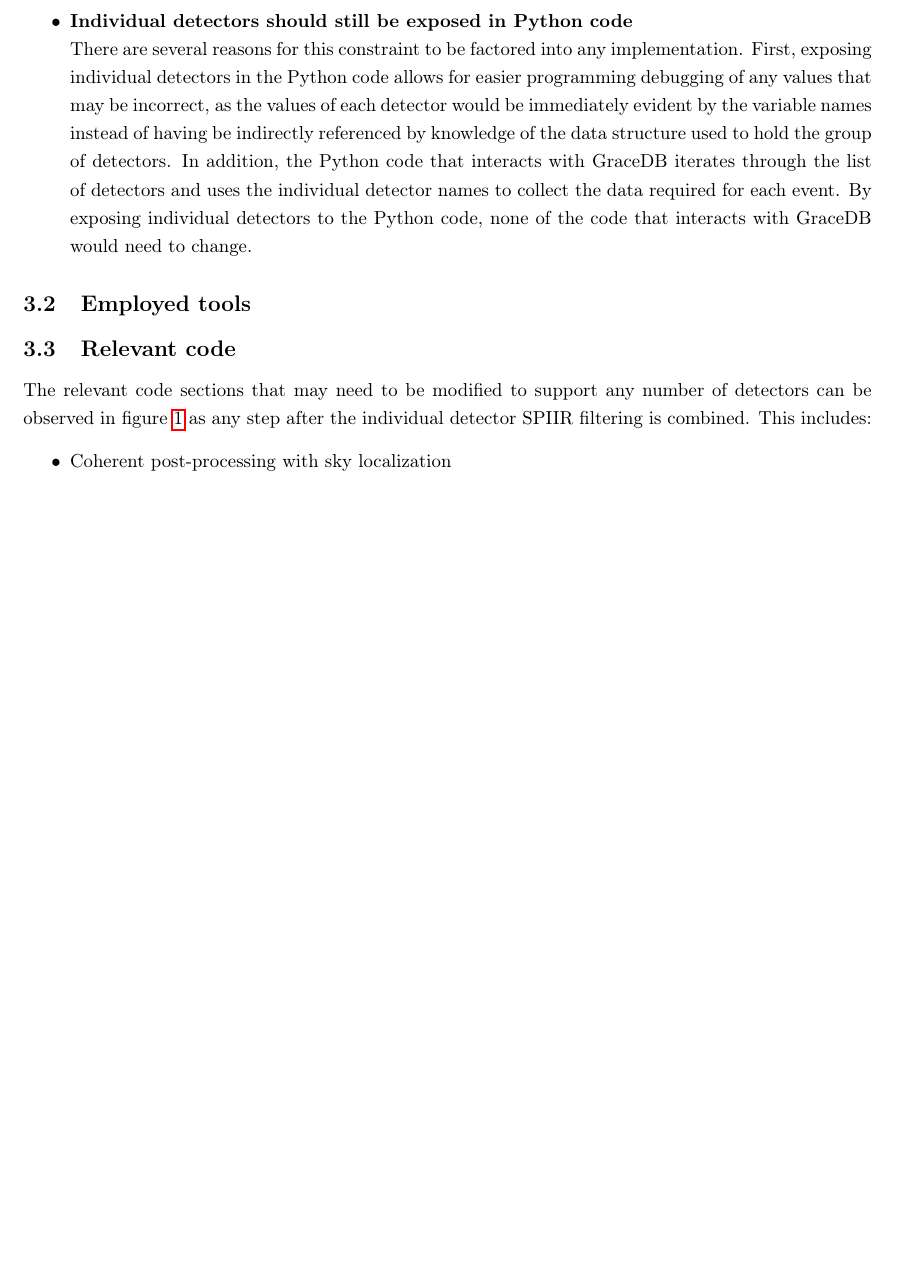
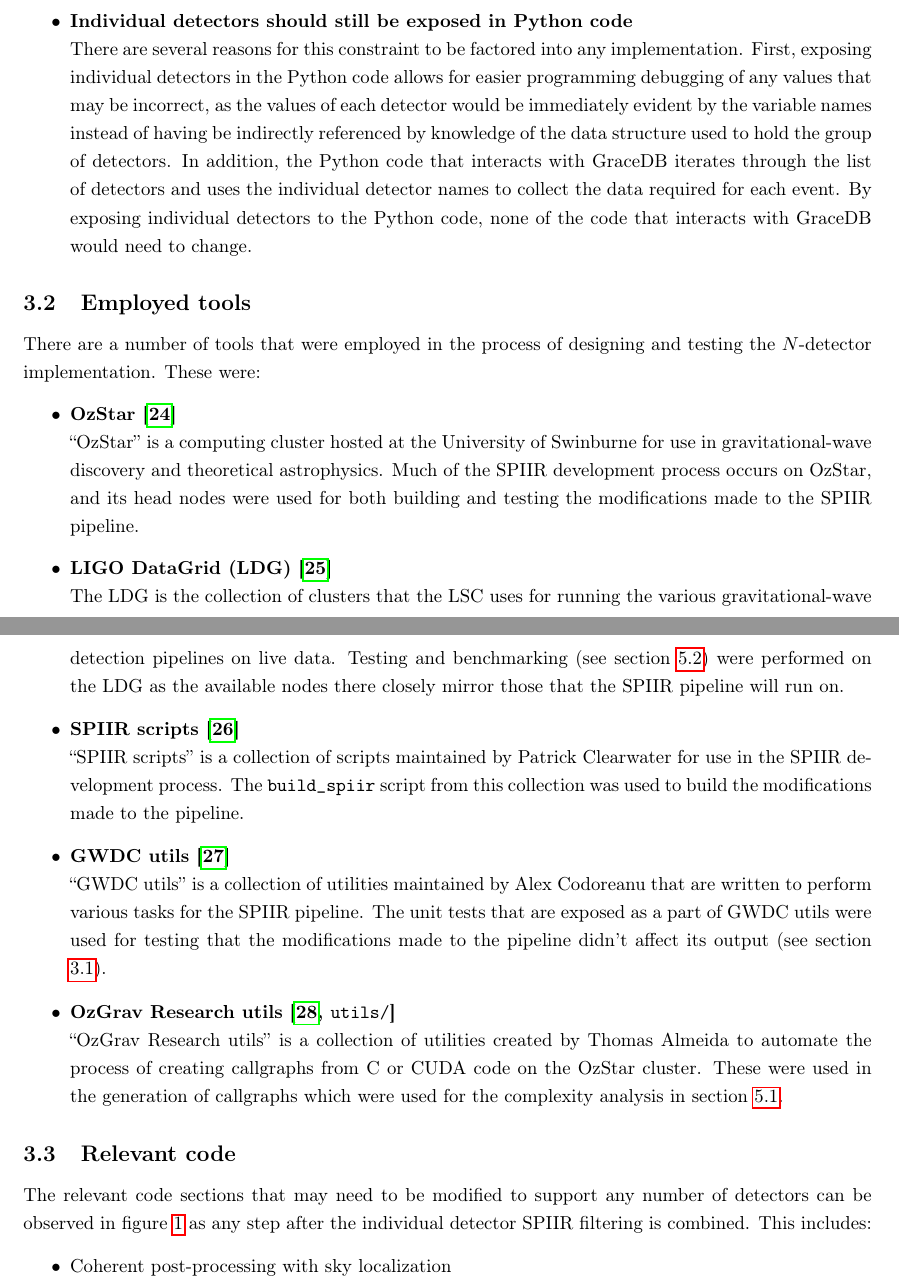
Before and after one commit to Tommoa/ozgrav-research, a LaTeX thesis (dissertation/main.tex): part of page 10 of 17 before the commit and two parts of pages 10 and 11 of 18 after it, the two joined at a grey line, cut so that both start at the same text, the shorter picture padded with empty space. Compiled offline with pdfLaTeX.

Commit message:
dissertation: Design process tools

```diff
--- a/dissertation/main.tex
+++ b/dissertation/main.tex
@@ -339,6 +339,26 @@
 \subsection{Employed tools} \label{sec:design_process:tools}
 % Description of any tools employed
 
+There are a number of tools that were employed in the process of designing and testing the \(N\)-detector implementation.
+These were:
+\begin{itemize}
+    \item \textbf{OzStar \cite{ozstar}}\\
+        ``OzStar'' is a computing cluster hosted at the University of Swinburne for use in gravitational-wave discovery and theoretical astrophysics.
+        Much of the SPIIR development process occurs on OzStar, and its head nodes were used for both building and testing the modifications made to the SPIIR pipeline.
+    \item \textbf{LIGO DataGrid (LDG) \cite{ldg}}\\
+        The LDG is the collection of clusters that the LSC uses for running the various gravitational-wave detection pipelines on live data.
+        Testing and benchmarking (see section \ref{sec:discuss:benchmark}) were performed on the LDG as the available nodes there closely mirror those that the SPIIR pipeline will run on.
+    \item \textbf{SPIIR scripts \cite{build_spiir}}\\
+        ``SPIIR scripts'' is a collection of scripts maintained by Patrick Clearwater for use in the SPIIR development process.
+        The \texttt{build\_spiir} script from this collection was used to build the modifications made to the pipeline.
+    \item \textbf{GWDC utils \cite{gwdc_utils}}\\
+        ``GWDC utils'' is a collection of utilities maintained by Alex Codoreanu that are written to perform various tasks for the SPIIR pipeline.
+        The unit tests that are exposed as a part of GWDC utils were used for testing that the modifications made to the pipeline didn't affect its output (see section \ref{sec:design_process:constraints}).
+    \item \textbf{OzGrav Research utils \cite[\texttt{utils/}]{ozgrav_research}}\\
+        ``OzGrav Research utils'' is a collection of utilities created by Thomas Almeida to automate the process of creating callgraphs from C or CUDA code on the OzStar cluster.
+        These were used in the generation of callgraphs which were used for the complexity analysis in section \ref{sec:discuss:analysis}.
+\end{itemize}
+
 \subsection{Relevant code} \label{sec:design_process:code}
 % Discussion of relevant code sections or requirements
 
```
Also changed, not shown: dissertation/bibliography.bib (+21 -1 lines), dissertation/main.tex (4 more changed lines).
